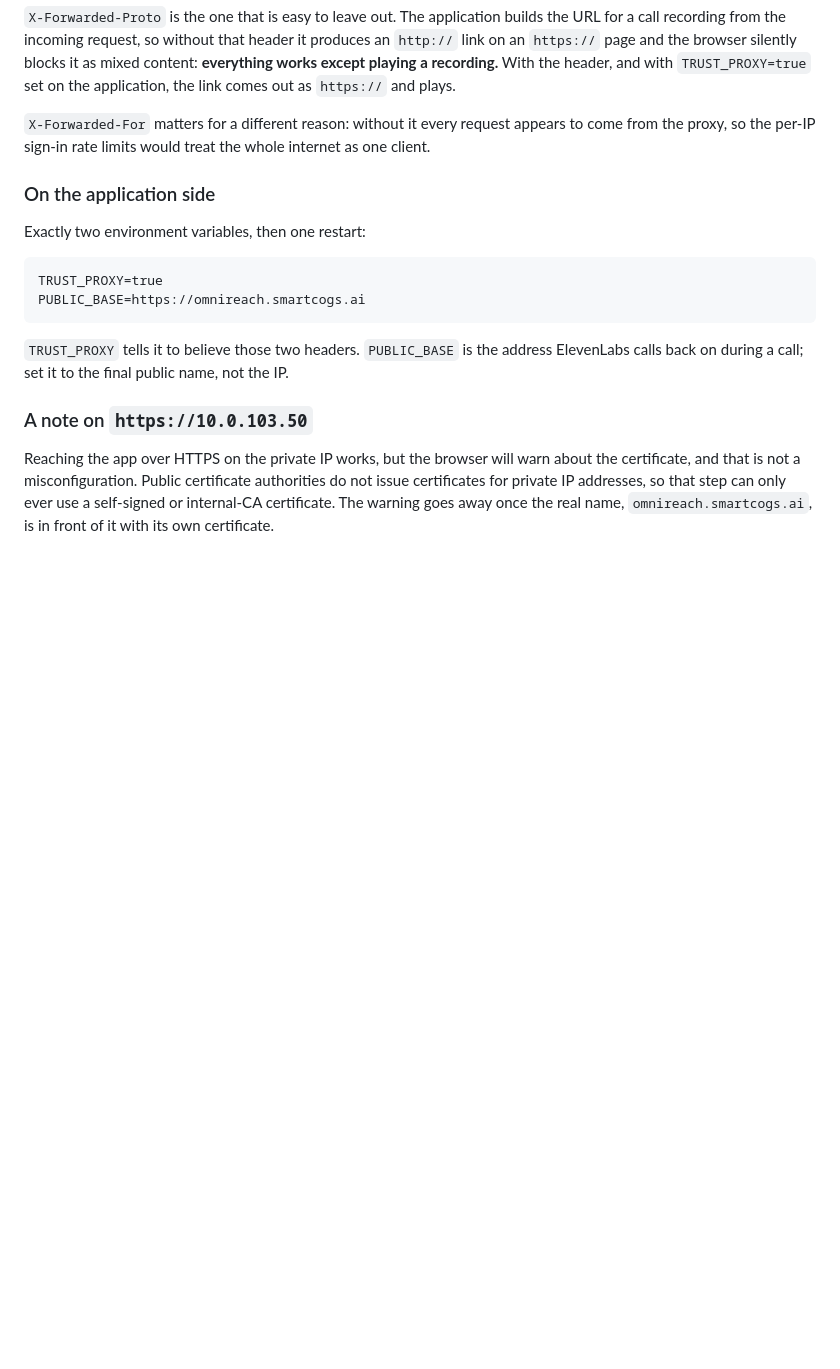
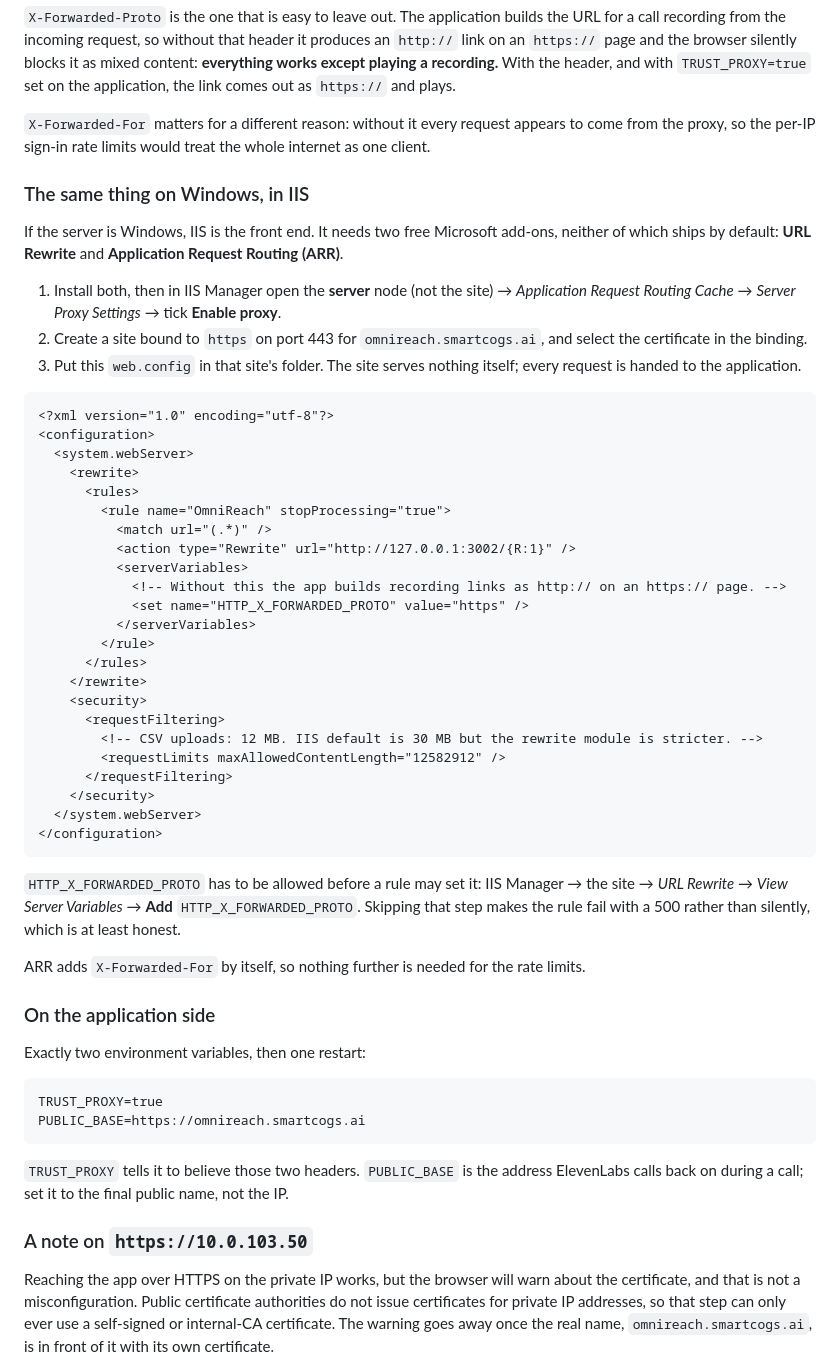
Before and after one commit to VasifPeerji/outbound-calling-agent, a Markdown page: docs/HOSTING.md, the part around the change. GitHub-like rendering; blank space fills up the shorter version.

Commit message:
Add the IIS reverse-proxy config
The server is Windows, so nginx and Apache were both the wrong syntax to
hand over. Covers the two add-ons IIS needs for this (URL Rewrite and ARR),
enabling the proxy, and the step that catches people out: a rewrite rule may
not set HTTP_X_FORWARDED_PROTO until the variable is added to the site's
allowed server variables.

````diff
--- a/docs/HOSTING.md
+++ b/docs/HOSTING.md
@@ -259,6 +259,50 @@ comes out as `https://` and plays.
 `X-Forwarded-For` matters for a different reason: without it every request appears to come from the
 proxy, so the per-IP sign-in rate limits would treat the whole internet as one client.
 
+### The same thing on Windows, in IIS
+
+If the server is Windows, IIS is the front end. It needs two free Microsoft add-ons, neither of
+which ships by default: **URL Rewrite** and **Application Request Routing (ARR)**.
+
+1. Install both, then in IIS Manager open the **server** node (not the site) → *Application Request
+   Routing Cache* → *Server Proxy Settings* → tick **Enable proxy**.
+2. Create a site bound to `https` on port 443 for `omnireach.smartcogs.ai`, and select the
+   certificate in the binding.
+3. Put this `web.config` in that site's folder. The site serves nothing itself; every request is
+   handed to the application.
+
+```xml
+<?xml version="1.0" encoding="utf-8"?>
+<configuration>
+  <system.webServer>
+    <rewrite>
+      <rules>
+        <rule name="OmniReach" stopProcessing="true">
+          <match url="(.*)" />
+          <action type="Rewrite" url="http://127.0.0.1:3002/{R:1}" />
+          <serverVariables>
+            <!-- Without this the app builds recording links as http:// on an https:// page. -->
+            <set name="HTTP_X_FORWARDED_PROTO" value="https" />
+          </serverVariables>
+        </rule>
+      </rules>
+    </rewrite>
+    <security>
+      <requestFiltering>
+        <!-- CSV uploads: 12 MB. IIS default is 30 MB but the rewrite module is stricter. -->
+        <requestLimits maxAllowedContentLength="12582912" />
+      </requestFiltering>
+    </security>
+  </system.webServer>
+</configuration>
+```
+
+`HTTP_X_FORWARDED_PROTO` has to be allowed before a rule may set it: IIS Manager → the site → *URL
+Rewrite* → *View Server Variables* → **Add** `HTTP_X_FORWARDED_PROTO`. Skipping that step makes the
+rule fail with a 500 rather than silently, which is at least honest.
+
+ARR adds `X-Forwarded-For` by itself, so nothing further is needed for the rate limits.
+
 ### On the application side
 
 Exactly two environment variables, then one restart:
````
